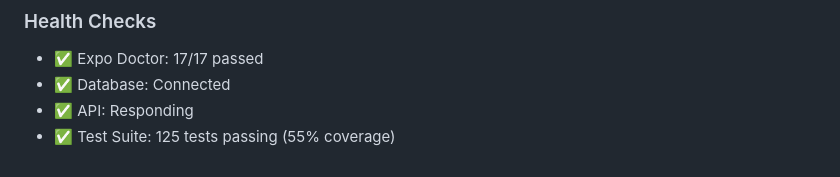
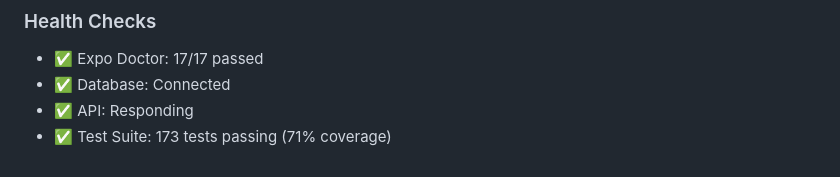
Before and after one commit to Louisma33/ReignScore, a Markdown page: POST_LAUNCH.md, the part around the change. Drawn GitHub-style.

Commit message:
docs: Update test suite stats to 173 tests with 71% coverage

```diff
--- a/POST_LAUNCH.md
+++ b/POST_LAUNCH.md
@@ -76,4 +76,4 @@ Capture high-res screens of these 6 key views:
 - ✅ Expo Doctor: 17/17 passed
 - ✅ Database: Connected
 - ✅ API: Responding
-- ✅ Test Suite: 125 tests passing (55% coverage)
+- ✅ Test Suite: 173 tests passing (71% coverage)
```
